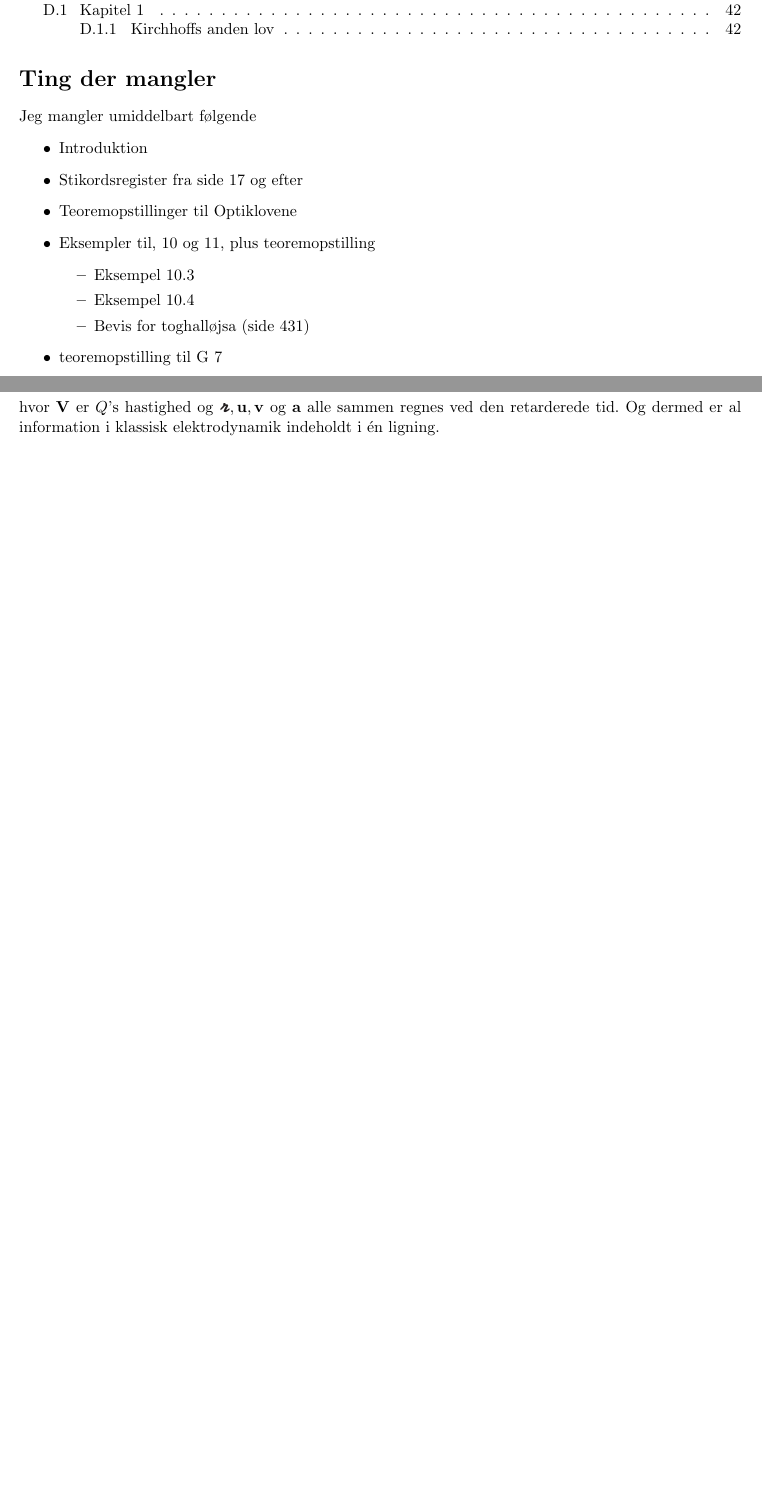
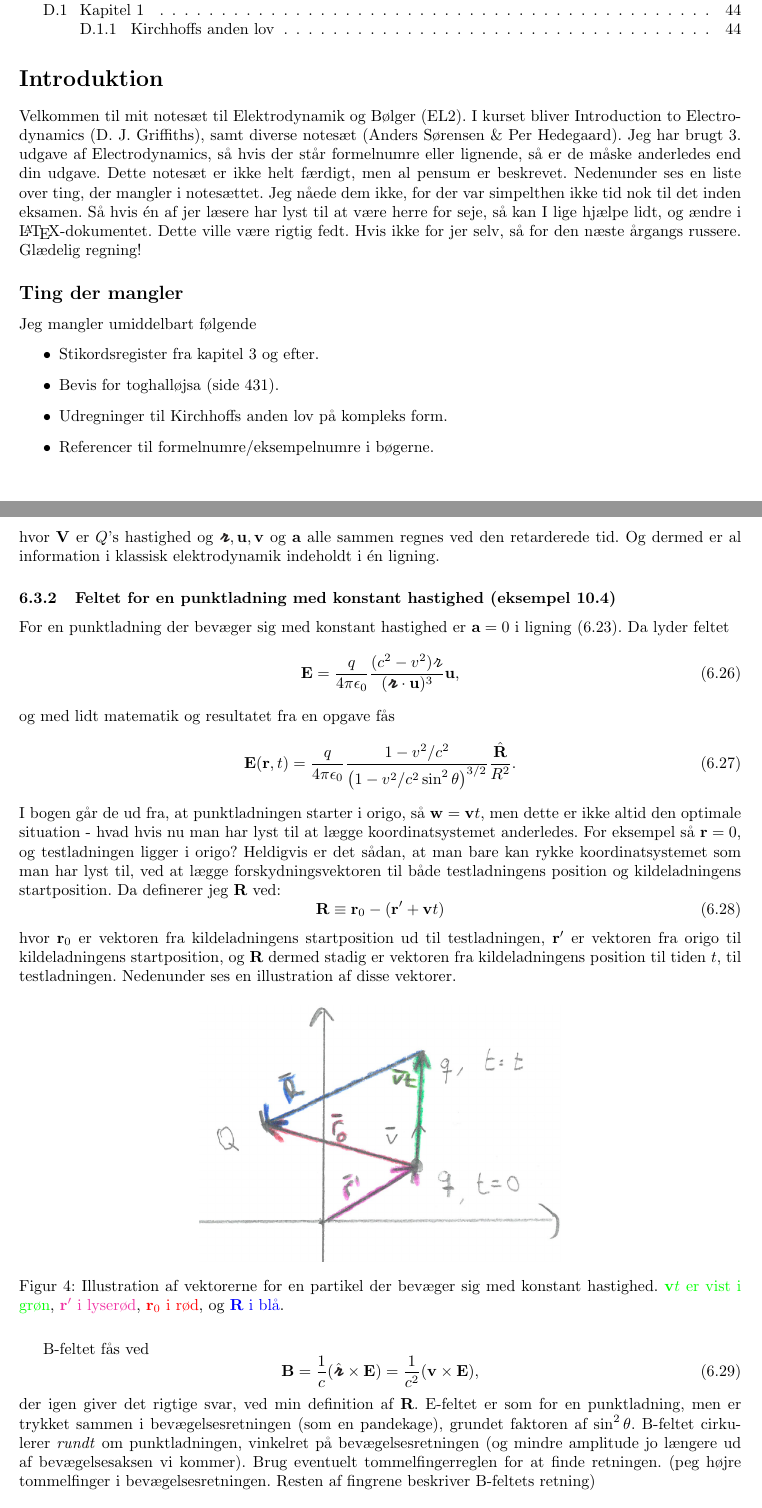
Before and after one commit to NikolaiNielsen/FysikNoter, a LaTeX document (EDB/EL2Noter.tex, which reads EDB/potentialer.tex): two parts of pages 2 and 32 of 43 before the commit and two parts of pages 2 and 33 of 44 after it, joined at a grey line, cut so that both start at the same text, the shorter picture padded with empty space. The pictures show the PDF file EDB/EL2Noter.pdf that the author committed with the source.

Commit message:
Endelig opdatering til EDBv1

```diff
--- a/EDB/EL2Noter.tex
+++ b/EDB/EL2Noter.tex
@@ -43,18 +46,13 @@
 	\maketitle
 	\tableofcontents
 
-	\section*{Ting der mangler}
+	\section*{Introduktion}
+	Velkommen til mit notesæt til Elektrodynamik og Bølger (EL2). I kurset bliver Introduction to Electrodynamics (D. J. Griffiths), samt diverse notesæt (Anders Sørensen \& Per Hedegaard). Jeg har brugt 3. udgave af Electrodynamics, så hvis der står formelnumre eller lignende, så er de måske anderledes end din udgave. Dette notesæt er ikke helt færdigt, men al pensum er beskrevet. Nedenunder ses en liste over ting, der mangler i notesættet. Jeg nåede dem ikke, for der var simpelthen ikke tid nok til det inden eksamen. Så hvis én af jer læsere har lyst til at være herre for seje, så kan I lige hjælpe lidt, og ændre i \LaTeX-dokumentet. Dette ville være rigtig fedt. Hvis ikke for jer selv, så for den næste årgangs russere. Glædelig regning!
+
+	\subsection*{Ting der mangler}
 	Jeg mangler umiddelbart følgende
 	\begin{itemize}
-		\item Introduktion
-		\item Stikordsregister fra side 17 og efter
-		\item Teoremopstillinger til Optiklovene
-		\item Eksempler til, 10 og 11, plus teoremopstilling
-		\begin{itemize}
-			\item Eksempel 10.3
-			\item Eksempel 10.4
-			\item Bevis for toghalløjsa (side 431)
-		\end{itemize}
-		\item teoremopstilling til G 7
-		\item Evt. illustrationer
-		\begin{itemize}
+		\item Stikordsregister fra kapitel 3 og efter.
+		\item Bevis for toghalløjsa (side 431).
+		\item Udregninger til Kirchhoffs anden lov på kompleks form.
+		\item Referencer til formelnumre/eksempelnumre i bøgerne.
--- a/EDB/potentialer.tex
+++ b/EDB/potentialer.tex
@@ -138,7 +138,32 @@
 	\end{equation}
 	hvor $ \V{V} $ er $ Q $'s hastighed og $ \bsr,\V{u},\V{v} $ og $ \V{a} $ alle sammen regnes ved den retarderede tid. Og dermed er al information i klassisk elektrodynamik indeholdt i én ligning.
 
+	\subsubsection{Feltet for en punktladning med konstant hastighed (eksempel 10.4)}
+	For en punktladning der bevæger sig med konstant hastighed er $ \V{a} = 0 $ i ligning \eqref{eq:feltbevaeg}. Da lyder feltet
+	\begin{equation}
+		\V{E} = \frac{q}{4 \pi \epsilon_0} \frac{(c^2-v^2)\sr}{(\bsr\D \V{u})^3}\V{u},
+	\end{equation}
+	og med lidt matematik og resultatet fra en opgave fås
+	\begin{equation}
+		\V{E}(\V{r},t) = \frac{q}{4 \pi \epsilon_0} \frac{1-v^2/c^2}{\pp{1-v^2/c^2 \sin^2 \theta}^{3/2}} \frac{\U{R}}{R^2}.
+	\end{equation}
+	I bogen går de ud fra, at punktladningen starter i origo, så $ \V{w}= \V{v}t $, men dette er ikke altid den optimale situation - hvad hvis nu man har lyst til at lægge koordinatsystemet anderledes. For eksempel så $ \V{r}=0 $, og testladningen ligger i origo? Heldigvis er det sådan, at man bare kan rykke koordinatsystemet som man har lyst til, ved at lægge forskydningsvektoren til både testladningens position og kildeladningens startposition. Da definerer jeg $ \V{R} $ ved:
+	\begin{equation}
+		\V{R} \equiv \V{r}_0 - (\V{r}'+ \V{v} t)
+	\end{equation}
+	hvor $ \V{r}_0 $ er vektoren fra kildeladningens startposition ud til testladningen, $ \V{r}' $ er vektoren fra origo til kildeladningens startposition, og $ \V{R} $ dermed stadig er vektoren fra kildeladningens position til tiden $ t $, til testladningen. Nedenunder ses en illustration af disse vektorer.
 
+	\begin{figure}[H]
+		\centering
+		\includegraphics[width=0.5\textwidth]{img/Rvektor.png}
+		\caption{Illustration af vektorerne for en partikel der bevæger sig med konstant hastighed. \textcolor{green}{$ \V{v}t $ er vist i grøn}, \textcolor{VioletRed}{$ \V{r}' $ i lyserød}, \textcolor{red}{$\V{r}_0 $ i rød}, og \textcolor{blue}{$ \V{R} $ i blå}.}
+		\label{fig:Rvektor}
+	\end{figure}
 
+	B-feltet fås ved
+	\begin{equation}
+		\V{B} =  \frac{1}{c} (\usr \times \V{E}) = \frac{1}{c^2} (\V{v} \times \V{E}),
+	\end{equation}
+	der igen giver det rigtige svar, ved min definition af $ \V{R} $. E-feltet er som for en punktladning, men er trykket sammen i bevægelsesretningen (som en pandekage), grundet faktoren af $ \sin^2 \theta $. B-feltet cirkulerer \textit{rundt} om punktladningen, vinkelret på bevægelsesretningen (og mindre amplitude jo længere ud af bevægelsesaksen vi kommer). Brug eventuelt tommelfingerreglen for at finde retningen. (peg højre tommelfinger i bevægelsesretningen. Resten af fingrene beskriver B-feltets retning)
 
 \end{document}
```
Also changed, not shown: EDB/boelger.tex (+21 -4 lines), EDB/grundel.tex (+5 -0 lines), EDB/radiation.tex (+10 -1 lines), EDB/tabeller.tex (+6 -5 lines), EDB/EL2Noter.pdf, EDB/img/Rvektor.png (added), EDB/img/dipolray.png (added), EDB/img/maske.png (added), EDB/img/optik.png (added), EDB/EL2Noter.tex (10 more changed lines), EDB/potentialer.tex (2 more changed lines).
